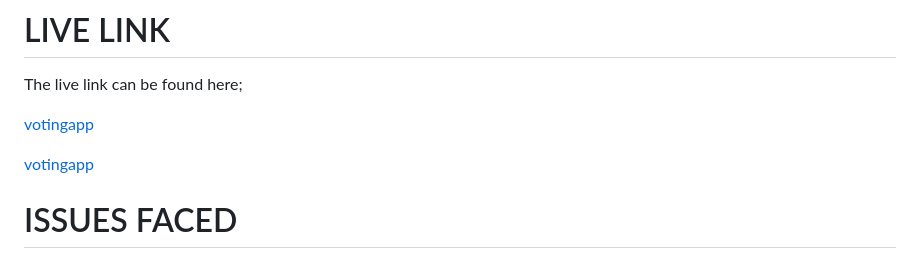
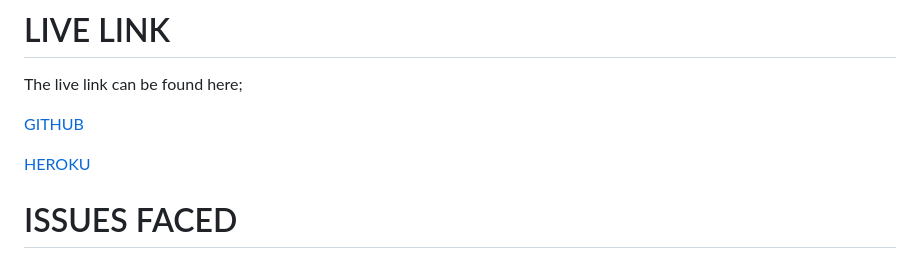
Before and after one commit to Allano256/votingapp, a Markdown page: README.md, the part around the change. GitHub-like rendering.

Commit message:
Fix typo error on heroku typo error

```diff
--- a/README.md
+++ b/README.md
@@ -69,9 +69,9 @@ Choose automatic deployment or manual to see the building process.
 
 The live link can be found here;
 
-[votingapp](https://allano256.github.io/votingapp/)
+[GITHUB](https://allano256.github.io/votingapp/)
 
-[votingapp](https://voting-app-d1f18afa1974.herokuapp.com/)
+[HEROKU](https://voting-app-d1f18afa1974.herokuapp.com/)
 
 # ISSUES FACED
 
```
